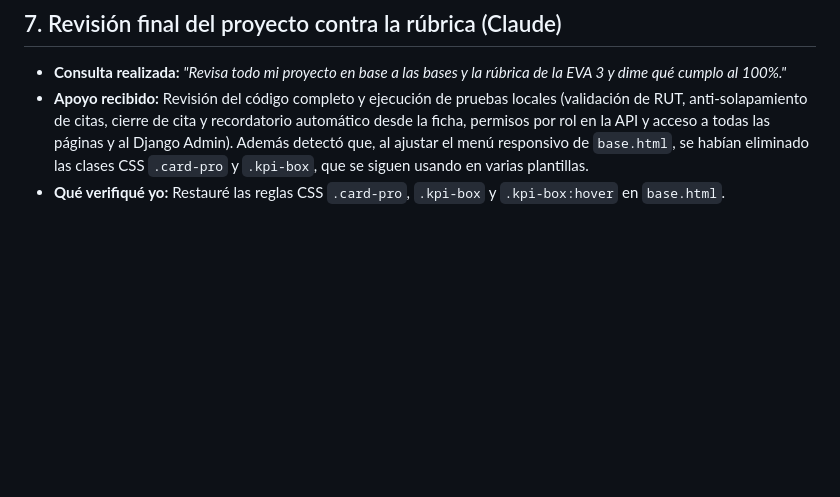
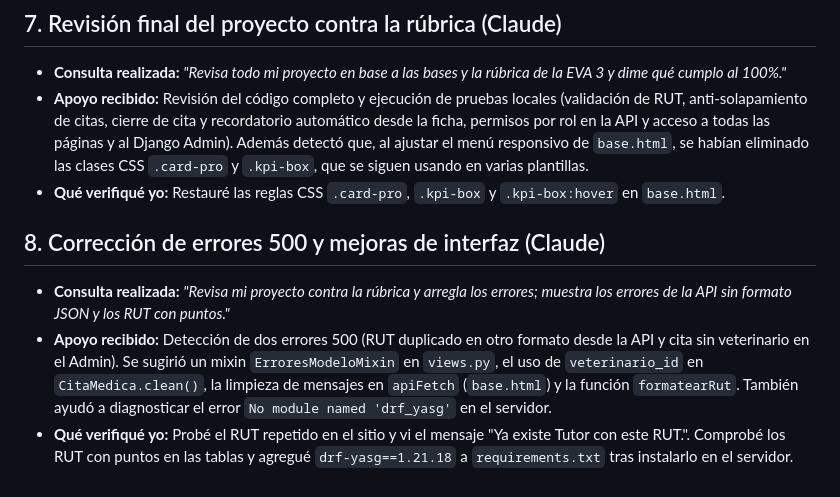
Before and after one commit to BastianGonzalez22/Eva3_backend, a Markdown page: prompts_ia.md, the part around the change. GitHub-like rendering; blank space fills up the shorter version.

Commit message:
Arreglos de errores, RUT con puntos y drf-yasg

```diff
--- a/prompts_ia.md
+++ b/prompts_ia.md
@@ -46,3 +46,8 @@
 * **Consulta realizada:** *"Revisa todo mi proyecto en base a las bases y la rúbrica de la EVA 3 y dime qué cumplo al 100%."*
 * **Apoyo recibido:** Revisión del código completo y ejecución de pruebas locales (validación de RUT, anti-solapamiento de citas, cierre de cita y recordatorio automático desde la ficha, permisos por rol en la API y acceso a todas las páginas y al Django Admin). Además detectó que, al ajustar el menú responsivo de `base.html`, se habían eliminado las clases CSS `.card-pro` y `.kpi-box`, que se siguen usando en varias plantillas.
 * **Qué verifiqué yo:** Restauré las reglas CSS `.card-pro`, `.kpi-box` y `.kpi-box:hover` en `base.html`.
+
+## 8. Corrección de errores 500 y mejoras de interfaz (Claude)
+* **Consulta realizada:** *"Revisa mi proyecto contra la rúbrica y arregla los errores; muestra los errores de la API sin formato JSON y los RUT con puntos."*
+* **Apoyo recibido:** Detección de dos errores 500 (RUT duplicado en otro formato desde la API y cita sin veterinario en el Admin). Se sugirió un mixin `ErroresModeloMixin` en `views.py`, el uso de `veterinario_id` en `CitaMedica.clean()`, la limpieza de mensajes en `apiFetch` (`base.html`) y la función `formatearRut`. También ayudó a diagnosticar el error `No module named 'drf_yasg'` en el servidor.
+* **Qué verifiqué yo:** Probé el RUT repetido en el sitio y vi el mensaje "Ya existe Tutor con este RUT.". Comprobé los RUT con puntos en las tablas y agregué `drf-yasg==1.21.18` a `requirements.txt` tras instalarlo en el servidor.
```
